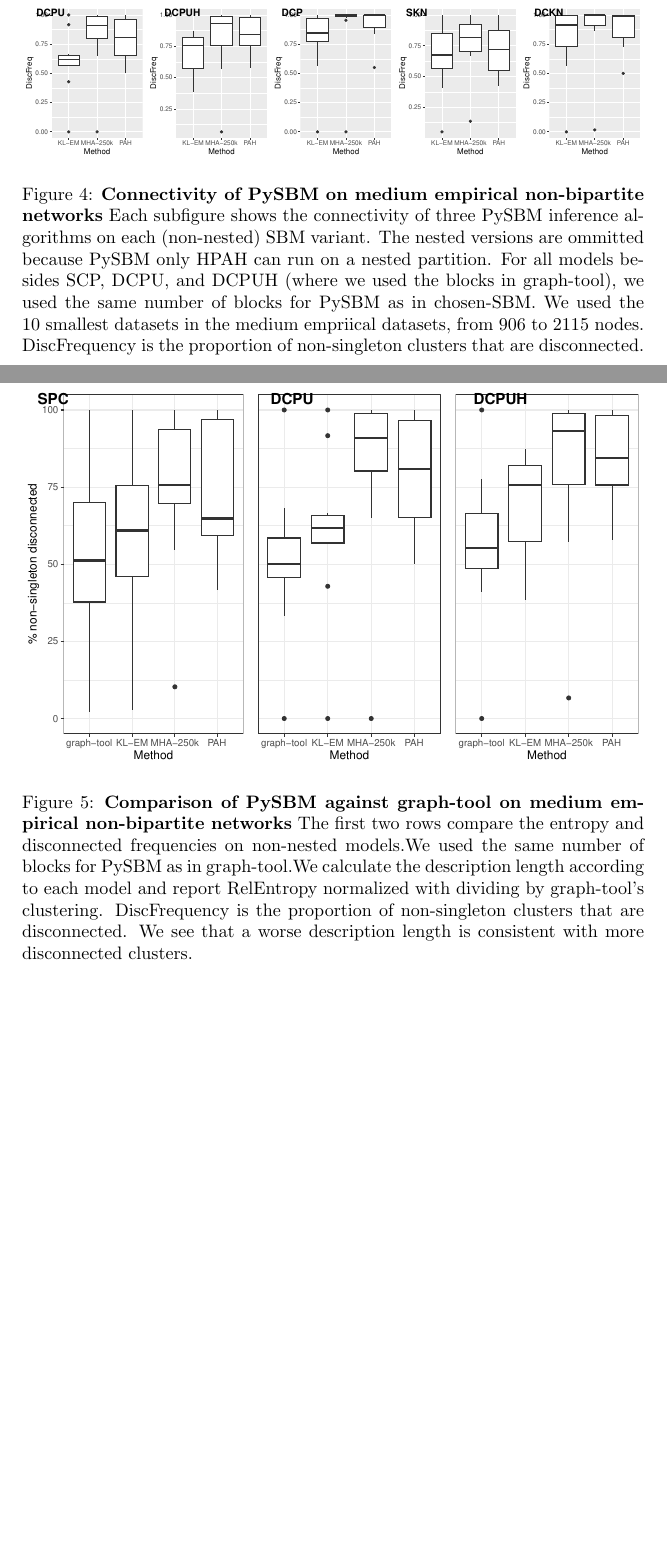
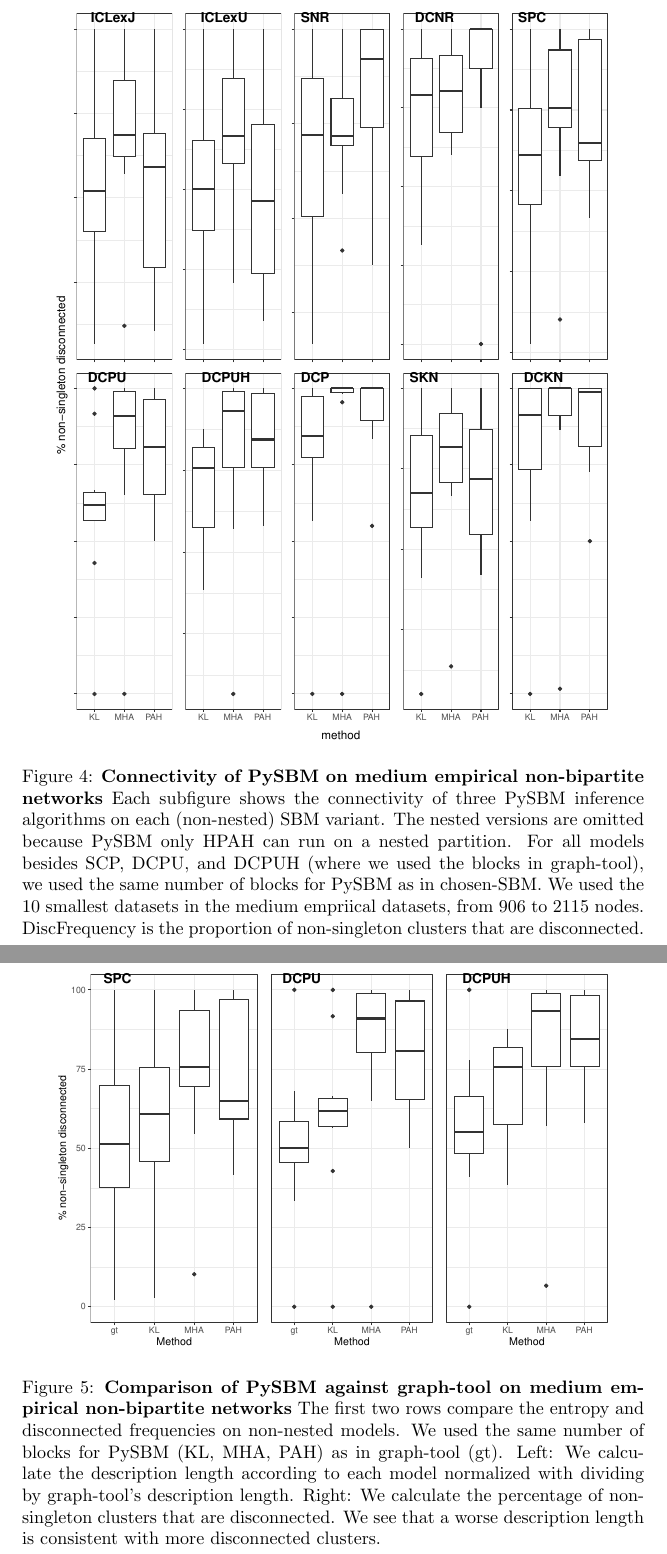
Before and after one commit to IanChenUIUC/SBM-WCC, a LaTeX document (main.tex): two parts of pages 5 and 6 of 27 before the commit and two parts of pages 6 and 7 of 28 after it, joined at a grey line, cut at the place of the change, the shorter picture padded with empty space. Compiled offline with pdfLaTeX.

Commit message:
update figures

```diff
--- a/main.tex
+++ b/main.tex
@@ -133,11 +129,11 @@ dnc,uni_email,polblogs,faa_routes,netscience,new_zealand_collab
 
 \begin{figure}[!htpb]
 	\centering
-	\includegraphics[width=\textwidth]{figures/pysbm_disc.pdf}
+	\includegraphics[width=0.9\textwidth]{figures/pysbm_conn_all.eps}
 	\caption[]{
 		\textbf{Connectivity of PySBM on medium empirical non-bipartite networks}
 		Each subfigure shows the connectivity of three PySBM inference algorithms on each (non-nested) SBM variant.
-		The nested versions are ommitted because PySBM only HPAH can run on a nested partition.
+		The nested versions are omitted because PySBM only HPAH can run on a nested partition.
 		For all models besides SCP, DCPU, and DCPUH (where we used the blocks in graph-tool), we used the same number of blocks for PySBM as in chosen-SBM.
 		We used the 10 smallest datasets in the medium empriical datasets, from 906 to 2115 nodes.
 		DiscFrequency is the proportion of non-singleton clusters that are disconnected.
@@ -147,14 +143,14 @@ dnc,uni_email,polblogs,faa_routes,netscience,new_zealand_collab
 
 \begin{figure}[!htpb]
 	\centering
-	\includegraphics[width=\textwidth]{figures/pysbm_v_graph_tool_flat.eps}
+	\includegraphics[width=0.9\textwidth]{figures/pysbm_v_graph_tool_flat.eps}
 	% \includegraphics[width=0.9\textwidth]{figures/pysbm_v_graph_tool_nested.pdf}
 	\caption[]{
 		\textbf{Comparison of PySBM against graph-tool on medium empirical non-bipartite networks}
-		The first two rows compare the entropy and disconnected frequencies on non-nested models.%, and the next two rows compare on nested models.
-		We used the same number of blocks for PySBM as in graph-tool.% (but not the number of layers in the nested case).
-		We calculate the description length according to each model and report RelEntropy normalized with dividing by graph-tool's clustering.
-		DiscFrequency is the proportion of non-singleton clusters that are disconnected.
+		The first two rows compare the entropy and disconnected frequencies on non-nested models. %, and the next two rows compare on nested models.
+		We used the same number of blocks for PySBM (KL, MHA, PAH) as in graph-tool (gt). % (but not the number of layers in the nested case).
+		Left: We calculate the description length according to each model normalized with dividing by graph-tool's description length.
+		Right: We calculate the percentage of non-singleton clusters that are disconnected.
 		We see that a worse description length is consistent with more disconnected clusters.
 	}
 	\label{fig:comparison_flat.pdf}
```
Also changed, not shown: figures/nested_sbm_compar.eps (added), figures/pysbm_conn_all.eps (added), figures/pysbm_v_graph_tool_flat.eps, main.tex (8 more changed lines), 3 other files.
